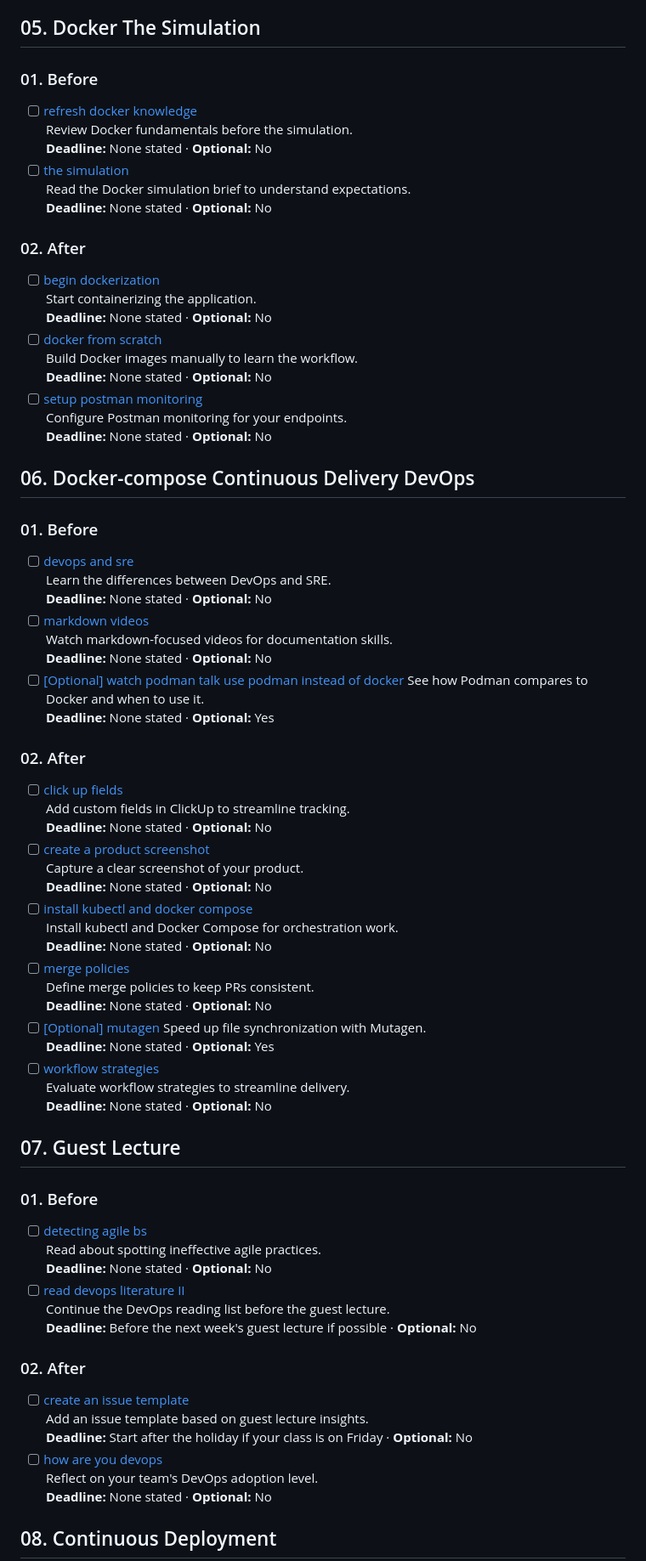
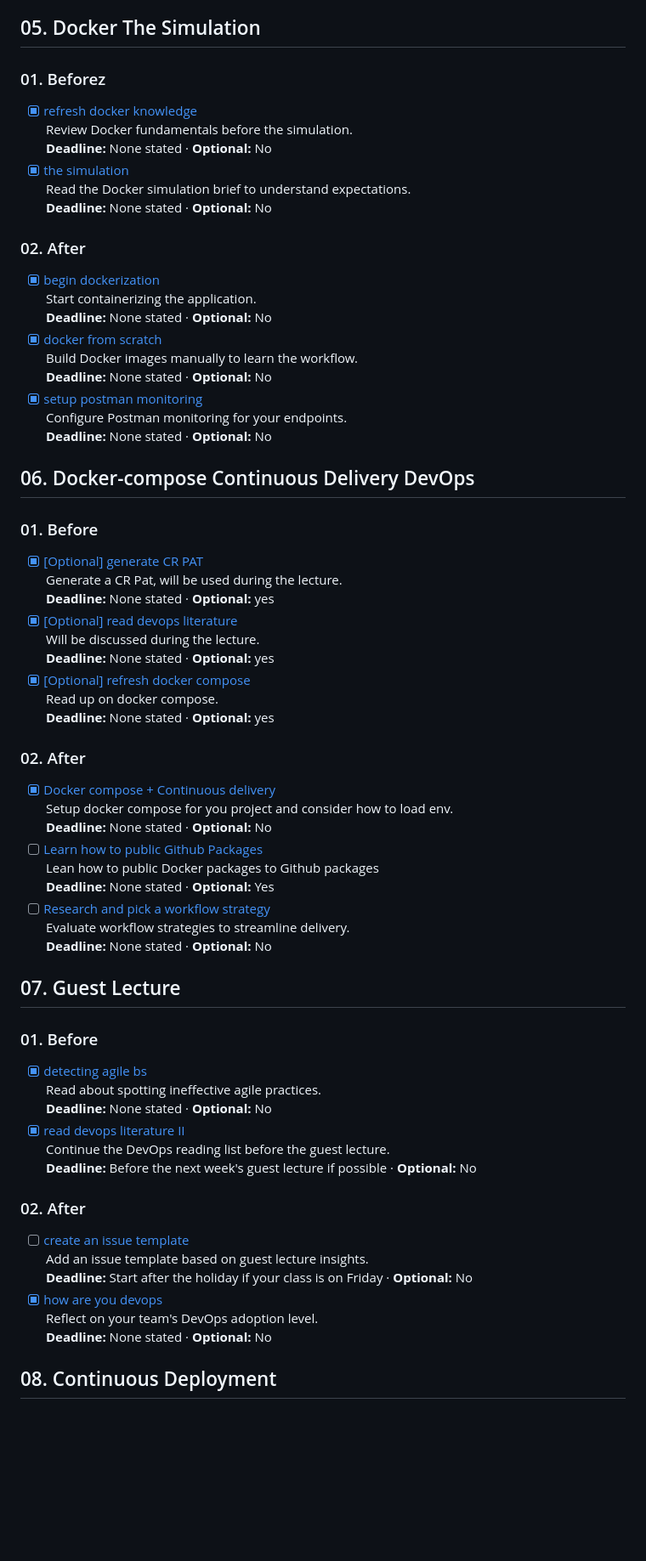
Before and after one commit to 5-uptime-gang/whoknows_variations, a Markdown page: docs/Assignments/ASSIGNMENTS_OVERVIEW.md, the part around the change printed below. Shown: that part at 85% size. Drawn GitHub-style; blank space fills up the shorter version.

```diff
--- a/docs/Assignments/ASSIGNMENTS_OVERVIEW.md
+++ b/docs/Assignments/ASSIGNMENTS_OVERVIEW.md
@@ -144,63 +144,53 @@ This document lists every assignment and reflection task in the repository so yo
   **Deadline:** None stated  ·  **Optional:** No
 
 ## 05. Docker The Simulation
-### 01. Before
-- [ ] [refresh docker knowledge](05._Docker_The_Simulation/01._Before/refresh_docker_knowledge.md)
+### 01. Beforez
+- [x] [refresh docker knowledge](05._Docker_The_Simulation/01._Before/refresh_docker_knowledge.md)
   Review Docker fundamentals before the simulation.
   **Deadline:** None stated  ·  **Optional:** No
-- [ ] [the simulation](05._Docker_The_Simulation/01._Before/the_simulation.md)
+- [x] [the simulation](05._Docker_The_Simulation/01._Before/the_simulation.md)
   Read the Docker simulation brief to understand expectations.
   **Deadline:** None stated  ·  **Optional:** No
 
 ### 02. After
-- [ ] [begin dockerization](05._Docker_The_Simulation/02._After/begin_dockerization.md)
+- [x] [begin dockerization](05._Docker_The_Simulation/02._After/begin_dockerization.md)
   Start containerizing the application.
   **Deadline:** None stated  ·  **Optional:** No
-- [ ] [docker from scratch](05._Docker_The_Simulation/02._After/docker_from_scratch.md)
+- [x] [docker from scratch](05._Docker_The_Simulation/02._After/docker_from_scratch.md)
   Build Docker images manually to learn the workflow.
   **Deadline:** None stated  ·  **Optional:** No
-- [ ] [setup postman monitoring](05._Docker_The_Simulation/02._After/setup_postman_monitoring.md)
+- [x] [setup postman monitoring](05._Docker_The_Simulation/02._After/setup_postman_monitoring.md)
   Configure Postman monitoring for your endpoints.
   **Deadline:** None stated  ·  **Optional:** No
 
 ## 06. Docker-compose Continuous Delivery DevOps
 ### 01. Before
-- [ ] [devops and sre](06._Docker-compose_Continuous_Delivery_DevOps/01._Before/devops_and_sre.md)
-  Learn the differences between DevOps and SRE.
+- [x] [[Optional] generate CR PAT](06._Docker-compose_Continuous_Delivery_DevOps/01._Before/generate_cr_pat.md)
+  Generate a CR Pat, will be used during the lecture.
+  **Deadline:** None stated  ·  **Optional:** yes
+- [x] [[Optional] read devops literature](06._Docker-compose_Continuous_Delivery_DevOps/01._Before/read_devops_literature_I.md)
+  Will be discussed during the lecture.
+  **Deadline:** None stated  ·  **Optional:** yes
+- [x] [[Optional] refresh docker compose](06._Docker-compose_Continuous_Delivery_DevOps/01._Before/refresh_docker-compose.md)
+  Read up on docker compose.
+  **Deadline:** None stated  ·  **Optional:** yes
+### 02. After
+- [x] [Docker compose + Continuous delivery](06._Docker-compose_Continuous_Delivery_DevOps/02._After/docker_compose_continuous_delivery.md)
+  Setup docker compose for you project and consider how to load env.
   **Deadline:** None stated  ·  **Optional:** No
-- [ ] [markdown videos](06._Docker-compose_Continuous_Delivery_DevOps/01._Before/markdown_videos.md)
-  Watch markdown-focused videos for documentation skills.
-  **Deadline:** None stated  ·  **Optional:** No
-- [ ] [[Optional] watch podman talk use podman instead of docker](06._Docker-compose_Continuous_Delivery_DevOps/01._Before/watch_podman_talk_use_podman_instead_of_docker.md)
-  See how Podman compares to Docker and when to use it.
+- [ ] [Learn how to public Github Packages](06._Docker-compose_Continuous_Delivery_DevOps/02._After/whoknows_variations_continuous_delivery.md)
+  Lean how to public Docker packages to Github packages
   **Deadline:** None stated  ·  **Optional:** Yes
-
-### 02. After
-- [ ] [click up fields](06._Docker-compose_Continuous_Delivery_DevOps/02._After/click_up_fields.md)
-  Add custom fields in ClickUp to streamline tracking.
-  **Deadline:** None stated  ·  **Optional:** No
-- [ ] [create a product screenshot](06._Docker-compose_Continuous_Delivery_DevOps/02._After/create_a_product_screenshot.md)
-  Capture a clear screenshot of your product.
-  **Deadline:** None stated  ·  **Optional:** No
-- [ ] [install kubectl and docker compose](06._Docker-compose_Continuous_Delivery_DevOps/02._After/install_kubectl_and_docker_compose.md)
-  Install kubectl and Docker Compose for orchestration work.
-  **Deadline:** None stated  ·  **Optional:** No
-- [ ] [merge policies](06._Docker-compose_Continuous_Delivery_DevOps/02._After/merge_policies.md)
-  Define merge policies to keep PRs consistent.
-  **Deadline:** None stated  ·  **Optional:** No
-- [ ] [[Optional] mutagen](06._Docker-compose_Continuous_Delivery_DevOps/02._After/mutagen.md)
-  Speed up file synchronization with Mutagen.
-  **Deadline:** None stated  ·  **Optional:** Yes
-- [ ] [workflow strategies](06._Docker-compose_Continuous_Delivery_DevOps/02._After/workflow_strategies.md)
+- [ ] [Research and pick a workflow strategy](06._Docker-compose_Continuous_Delivery_DevOps/02._After/workflow_strategies.md)
   Evaluate workflow strategies to streamline delivery.
   **Deadline:** None stated  ·  **Optional:** No
 
 ## 07. Guest Lecture
 ### 01. Before
-- [ ] [detecting agile bs](07._Guest_Lecture/01._Before/detecting_agile_bs.md)
+- [x] [detecting agile bs](07._Guest_Lecture/01._Before/detecting_agile_bs.md)
   Read about spotting ineffective agile practices.
   **Deadline:** None stated  ·  **Optional:** No
-- [ ] [read devops literature II](07._Guest_Lecture/01._Before/read_devops_literature_II.md)
+- [x] [read devops literature II](07._Guest_Lecture/01._Before/read_devops_literature_II.md)
   Continue the DevOps reading list before the guest lecture.
   **Deadline:** Before the next week's guest lecture if possible  ·  **Optional:** No
 
@@ -208,7 +198,7 @@ This document lists every assignment and reflection task in the repository so yo
 - [ ] [create an issue template](07._Guest_Lecture/02._After/create_an_issue_template.md)
   Add an issue template based on guest lecture insights.
   **Deadline:** Start after the holiday if your class is on Friday  ·  **Optional:** No
-- [ ] [how are you devops](07._Guest_Lecture/02._After/how_are_you_devops.md)
+- [x] [how are you devops](07._Guest_Lecture/02._After/how_are_you_devops.md)
   Reflect on your team's DevOps adoption level.
   **Deadline:** None stated  ·  **Optional:** No
 
```
Also changed, not shown: other parts of docs/Assignments/ASSIGNMENTS_OVERVIEW.md (+48 -48 lines).
